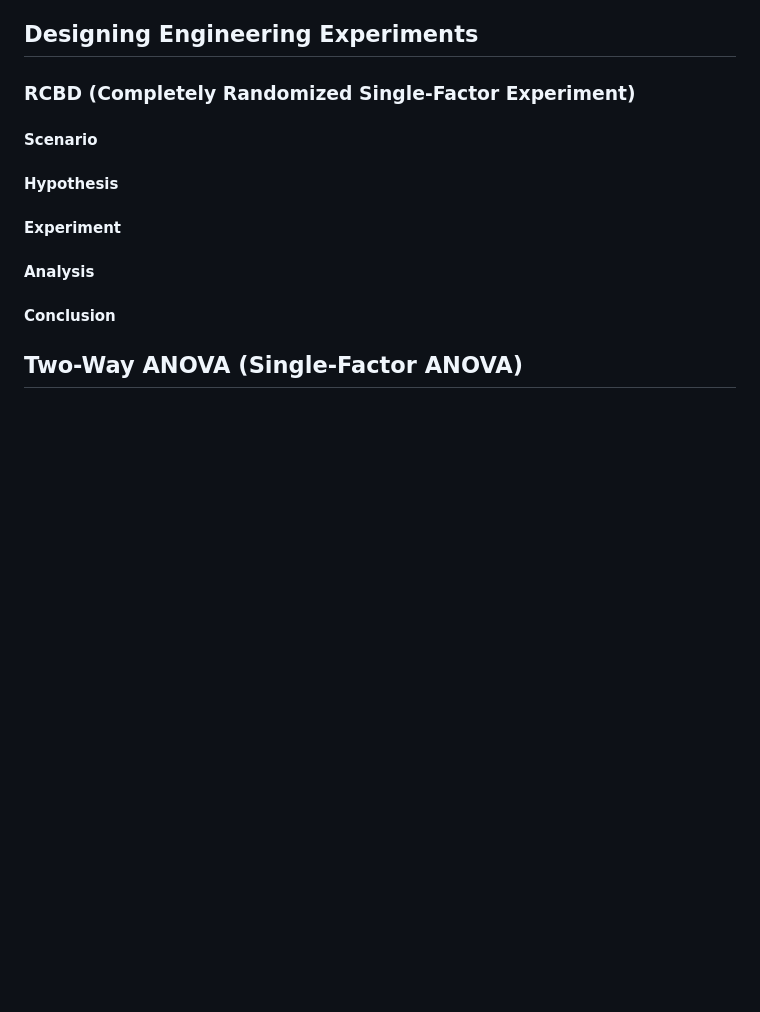
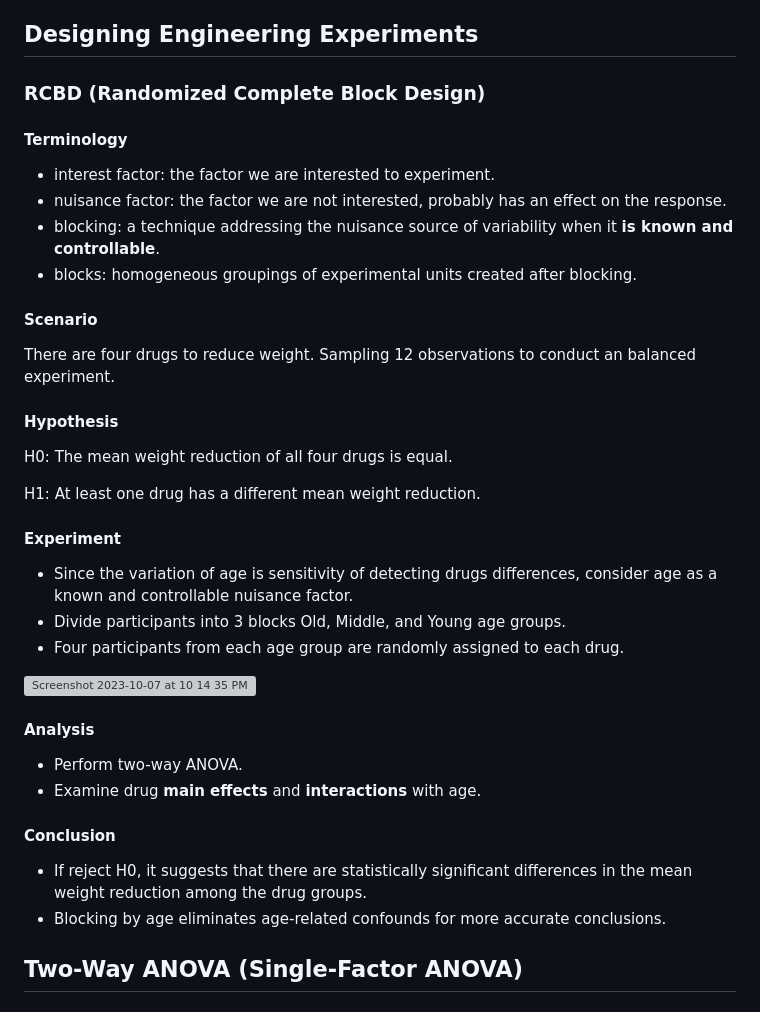
Before and after one commit to ShuxiChen/Data-Analytics-Course-Projects, a Markdown page: Statistical Methods and Data Analysis/Two-way ANOVA/README.md, the part around the change. Drawn GitHub-style; blank space fills up the shorter version; grey boxes are pictures that could not be loaded.

```diff
--- a/Statistical Methods and Data Analysis/Two-way ANOVA/README.md
+++ b/Statistical Methods and Data Analysis/Two-way ANOVA/README.md
@@ -4,17 +4,42 @@ This is the continued ANOVA content of ANOVA analysis(2) in One-way ANOVA.
 
 ## Designing Engineering Experiments
 
-### RCBD (Completely Randomized Single-Factor Experiment)
+### RCBD (Randomized Complete Block Design)
+
+#### Terminology
+
+* interest factor: the factor we are interested to experiment.
+* nuisance factor: the factor we are not interested, probably has an effect on the response.
+* blocking: a technique addressing the nuisance source of variability when it **is known and controllable**.
+* blocks: homogeneous groupings of experimental units created after blocking.
 
 #### Scenario
 
+There are four drugs to reduce weight. Sampling 12 observations to conduct an balanced experiment.
+
 #### Hypothesis
+
+H0: The mean weight reduction of all four drugs is equal.
+
+H1: At least one drug has a different mean weight reduction.
 
 #### Experiment
 
+* Since the variation of age is sensitivity of detecting drugs differences, consider age as a known and controllable nuisance factor.
+* Divide participants into 3 blocks Old, Middle, and Young age groups.
+* Four participants from each age group are randomly assigned to each drug.
+
+<img width="325" alt="Screenshot 2023-10-07 at 10 14 35 PM" src="https://github.com/ShuxiChen/Data-Analytics-Course-Projects/assets/146168006/40fdaae3-5281-4625-8d59-9ae1d236e6ff">
+
 #### Analysis
 
+* Perform two-way ANOVA.
+* Examine drug **main effects** and **interactions** with age.
+
 #### Conclusion
+
+* If reject H0, it suggests that there are statistically significant differences in the mean weight reduction among the drug groups.
+* Blocking by age eliminates age-related confounds for more accurate conclusions.
 
 ## Two-Way ANOVA (Single-Factor ANOVA)
 
```
